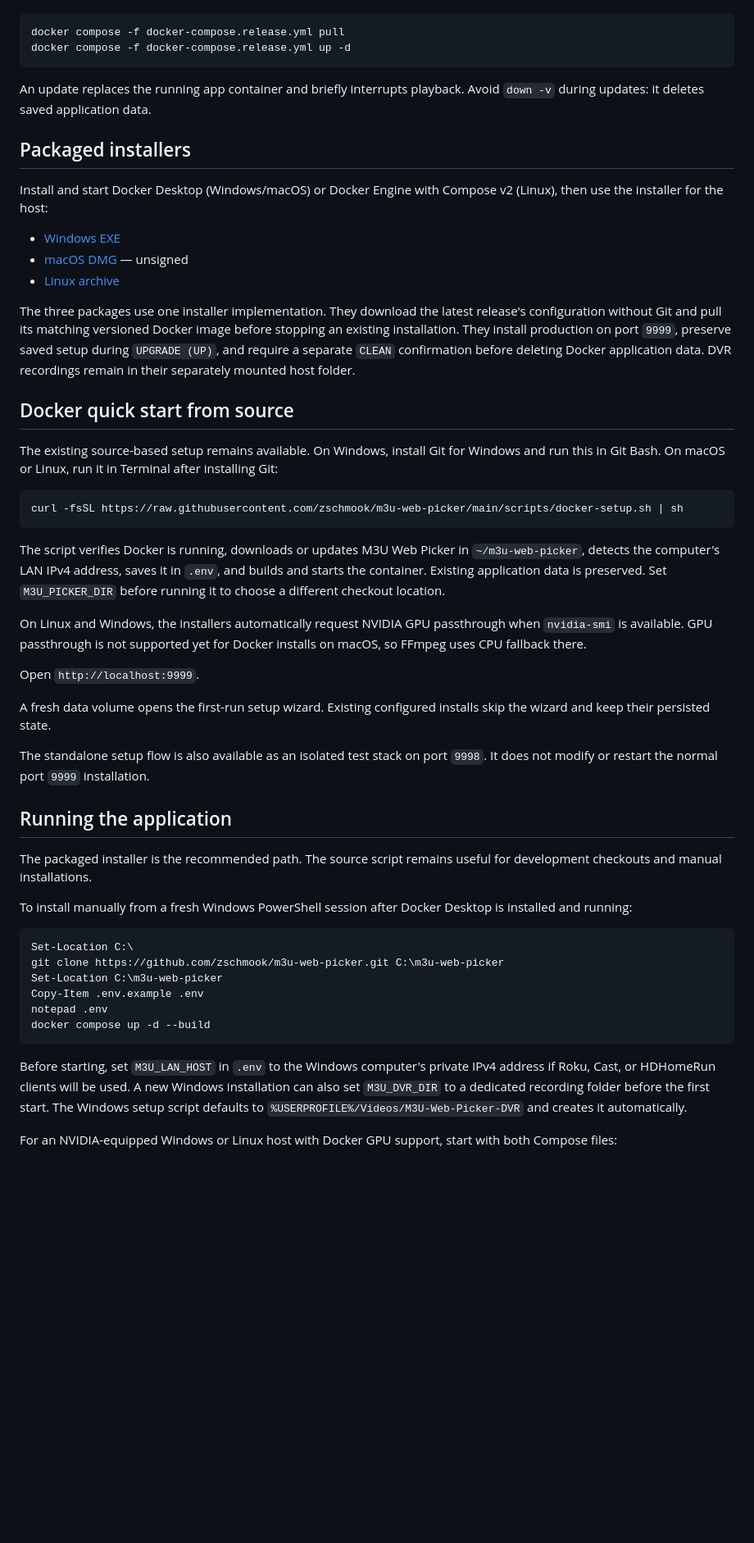
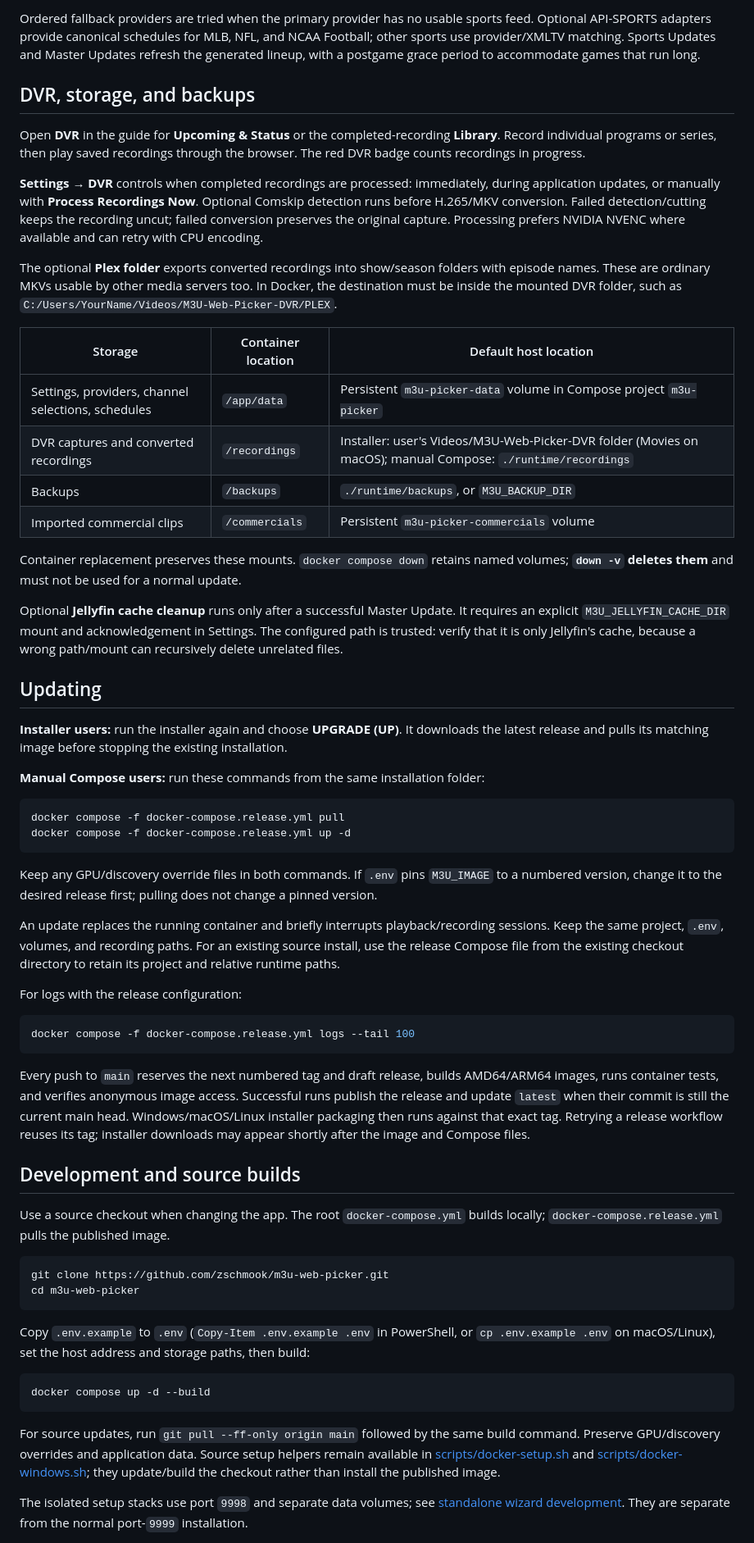
Before and after one commit to zschmook/m3u-web-picker, a Markdown page: README.md, the part around one of its changes. Shown at 82% size. GitHub-like rendering; blank space fills up the shorter version.

Commit message:
Refresh README for current releases, installation, and playback features

````diff
--- a/README.md
+++ b/README.md
@@ -26,53 +158,63 @@ To update a manual image installation, keep the same folder and volumes, then ru
+Ordered fallback providers are tried when the primary provider has no usable sports feed. Optional API-SPORTS adapters provide canonical schedules for MLB, NFL, and NCAA Football; other sports use provider/XMLTV matching. Sports Updates and Master Updates refresh the generated lineup, with a postgame grace period to accommodate games that run long.
+
+## DVR, storage, and backups
+
+Open **DVR** in the guide for **Upcoming & Status** or the completed-recording **Library**. Record individual programs or series, then play saved recordings through the browser. The red DVR badge counts recordings in progress.
+
+**Settings → DVR** controls when completed recordings are processed: immediately, during application updates, or manually with **Process Recordings Now**. Optional Comskip detection runs before H.265/MKV conversion. Failed detection/cutting keeps the recording uncut; failed conversion preserves the original capture. Processing prefers NVIDIA NVENC where available and can retry with CPU encoding.
+
+The optional **Plex folder** exports converted recordings into show/season folders with episode names. These are ordinary MKVs usable by other media servers too. In Docker, the destination must be inside the mounted DVR folder, such as `C:/Users/YourName/Videos/M3U-Web-Picker-DVR/PLEX`.
+
+| Storage | Container location | Default host location |
+| --- | --- | --- |
+| Settings, providers, channel selections, schedules | `/app/data` | Persistent `m3u-picker-data` volume in Compose project `m3u-picker` |
+| DVR captures and converted recordings | `/recordings` | Installer: user's Videos/M3U-Web-Picker-DVR folder (Movies on macOS); manual Compose: `./runtime/recordings` |
+| Backups | `/backups` | `./runtime/backups`, or `M3U_BACKUP_DIR` |
+| Imported commercial clips | `/commercials` | Persistent `m3u-picker-commercials` volume |
+
+Container replacement preserves these mounts. `docker compose down` retains named volumes; **`down -v` deletes them** and must not be used for a normal update.
+
+Optional **Jellyfin cache cleanup** runs only after a successful Master Update. It requires an explicit `M3U_JELLYFIN_CACHE_DIR` mount and acknowledgement in Settings. The configured path is trusted: verify that it is only Jellyfin's cache, because a wrong path/mount can recursively delete unrelated files.
+
+## Updating
+
+**Installer users:** run the installer again and choose **UPGRADE (UP)**. It downloads the latest release and pulls its matching image before stopping the existing installation.
+
+**Manual Compose users:** run these commands from the same installation folder:
+
+```sh
 docker compose -f docker-compose.release.yml pull
 docker compose -f docker-compose.release.yml up -d
 ```
 
-An update replaces the running app container and briefly interrupts playback. Avoid `down -v` during updates: it deletes saved application data.
+Keep any GPU/discovery override files in both commands. If `.env` pins `M3U_IMAGE` to a numbered version, change it to the desired release first; pulling does not change a pinned version.
 
-## Packaged installers
+An update replaces the running container and briefly interrupts playback/recording sessions. Keep the same project, `.env`, volumes, and recording paths. For an existing source install, use the release Compose file from the existing checkout directory to retain its project and relative runtime paths.
 
-Install and start Docker Desktop (Windows/macOS) or Docker Engine with Compose v2 (Linux), then use the installer for the host:
+For logs with the release configuration:
 
-- [Windows EXE](https://github.com/zschmook/m3u-web-picker/releases/latest/download/M3U-Web-Picker-Windows-Setup.exe)
-- [macOS DMG](https://github.com/zschmook/m3u-web-picker/releases/latest/download/M3U-Web-Picker-macOS.dmg) — unsigned
-- [Linux archive](https://github.com/zschmook/m3u-web-picker/releases/latest/download/M3U-Web-Picker-Linux.tar.gz)
-
-The three packages use one installer implementation. They download the latest release's configuration without Git and pull its matching versioned Docker image before stopping an existing installation. They install production on port `9999`, preserve saved setup during `UPGRADE (UP)`, and require a separate `CLEAN` confirmation before deleting Docker application data. DVR recordings remain in their separately mounted host folder.
-
-## Docker quick start from source
-
-The existing source-based setup remains available. On Windows, install Git for Windows and run this in Git Bash. On macOS or Linux, run it in Terminal after installing Git:
-
-```bash
-curl -fsSL https://raw.githubusercontent.com/zschmook/m3u-web-picker/main/scripts/docker-setup.sh | sh
+```sh
+docker compose -f docker-compose.release.yml logs --tail 100
 ```
 
-The script verifies Docker is running, downloads or updates M3U Web Picker in `~/m3u-web-picker`, detects the computer's LAN IPv4 address, saves it in `.env`, and builds and starts the container. Existing application data is preserved. Set `M3U_PICKER_DIR` before running it to choose a different checkout location.
+Every push to `main` reserves the next numbered tag and draft release, builds AMD64/ARM64 images, runs container tests, and verifies anonymous image access. Successful runs publish the release and update `latest` when their commit is still the current main head. Windows/macOS/Linux installer packaging then runs against that exact tag. Retrying a release workflow reuses its tag; installer downloads may appear shortly after the image and Compose files.
 
-On Linux and Windows, the installers automatically request NVIDIA GPU passthrough when `nvidia-smi` is available. GPU passthrough is not supported yet for Docker installs on macOS, so FFmpeg uses CPU fallback there.
+## Development and source builds
 
-Open `http://localhost:9999`.
+Use a source checkout when changing the app. The root `docker-compose.yml` builds locally; `docker-compose.release.yml` pulls the published image.
 
-A fresh data volume opens the first-run setup wizard. Existing configured installs skip the wizard and keep their persisted state.
+```sh
+git clone https://github.com/zschmook/m3u-web-picker.git
+cd m3u-web-picker
+```
 
-The standalone setup flow is also available as an isolated test stack on port `9998`. It does not modify or restart the normal port `9999` installation.
+Copy `.env.example` to `.env` (`Copy-Item .env.example .env` in PowerShell, or `cp .env.example .env` on macOS/Linux), set the host address and storage paths, then build:
 
-## Running the application
-
-The packaged installer is the recommended path. The source script remains useful for development checkouts and manual installations.
-
-To install manually from a fresh Windows PowerShell session after Docker Desktop is installed and running:
-
-```powershell
-Set-Location C:\
-git clone https://github.com/zschmook/m3u-web-picker.git C:\m3u-web-picker
-Set-Location C:\m3u-web-picker
-Copy-Item .env.example .env
-notepad .env
+```sh
 docker compose up -d --build
 ```
 
-Before starting, set `M3U_LAN_HOST` in `.env` to the Windows computer's private IPv4 address if Roku, Cast, or HDHomeRun clients will be used. A new Windows installation can also set `M3U_DVR_DIR` to a dedicated recording folder before the first start. The Windows setup script defaults to `%USERPROFILE%/Videos/M3U-Web-Picker-DVR` and creates it automatically.
+For source updates, run `git pull --ff-only origin main` followed by the same build command. Preserve GPU/discovery overrides and application data. Source setup helpers remain available in [scripts/docker-setup.sh](scripts/docker-setup.sh) and [scripts/docker-windows.sh](scripts/docker-windows.sh); they update/build the checkout rather than install the published image.
 
-For an NVIDIA-equipped Windows or Linux host with Docker GPU support, start with both Compose files:
+The isolated setup stacks use port `9998` and separate data volumes; see [standalone wizard development](docs/STANDALONE-SETUP-WIZARD.md). They are separate from the normal port-`9999` installation.
 
````
Also changed, not shown: other parts of README.md (+152 -292 lines).
